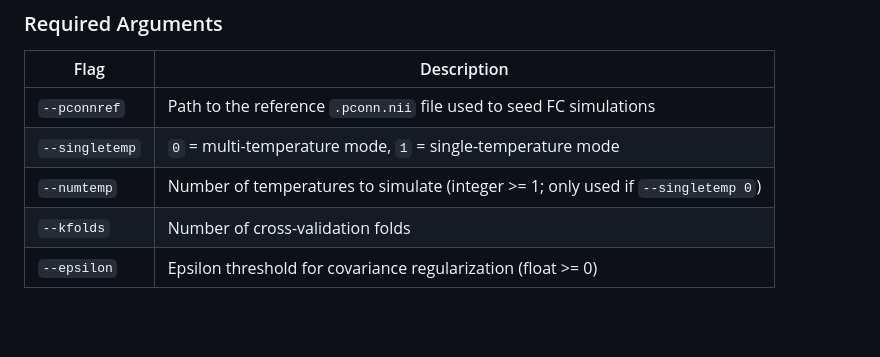
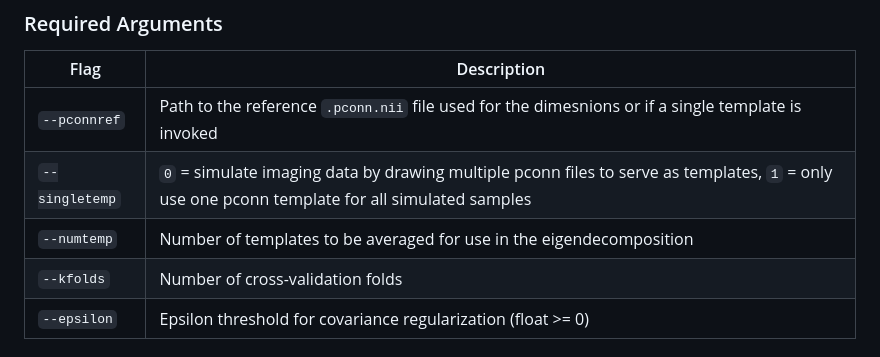
Before and after one commit to and02709/power_calculator, a Markdown page: README.md, the part around the change. Drawn GitHub-style; blank space fills up the shorter version.

Commit message:
Clarify descriptions for required arguments
Updated descriptions for required arguments in README.

```diff
--- a/README.md
+++ b/README.md
@@ -81,9 +81,9 @@ sbatch PWR.sh [OPTIONS]
 
 | Flag            | Description                                                                       |
 |-----------------|-----------------------------------------------------------------------------------|
-| `--pconnref`    | Path to the reference `.pconn.nii` file used to seed FC simulations               |
-| `--singletemp`  | `0` = multi-temperature mode, `1` = single-temperature mode                       |
-| `--numtemp`     | Number of temperatures to simulate (integer >= 1; only used if `--singletemp 0`) |
+| `--pconnref`    | Path to the reference `.pconn.nii` file used for the dimesnions or if a single template is invoked               |
+| `--singletemp`  | `0` = simulate imaging data by drawing multiple pconn files to serve as templates, `1` = only use one pconn template for all simulated samples                       |
+| `--numtemp`     | Number of templates to be averaged for use in the eigendecomposition |
 | `--kfolds`      | Number of cross-validation folds                                                  |
 | `--epsilon`     | Epsilon threshold for covariance regularization (float >= 0)                      |
 
```
